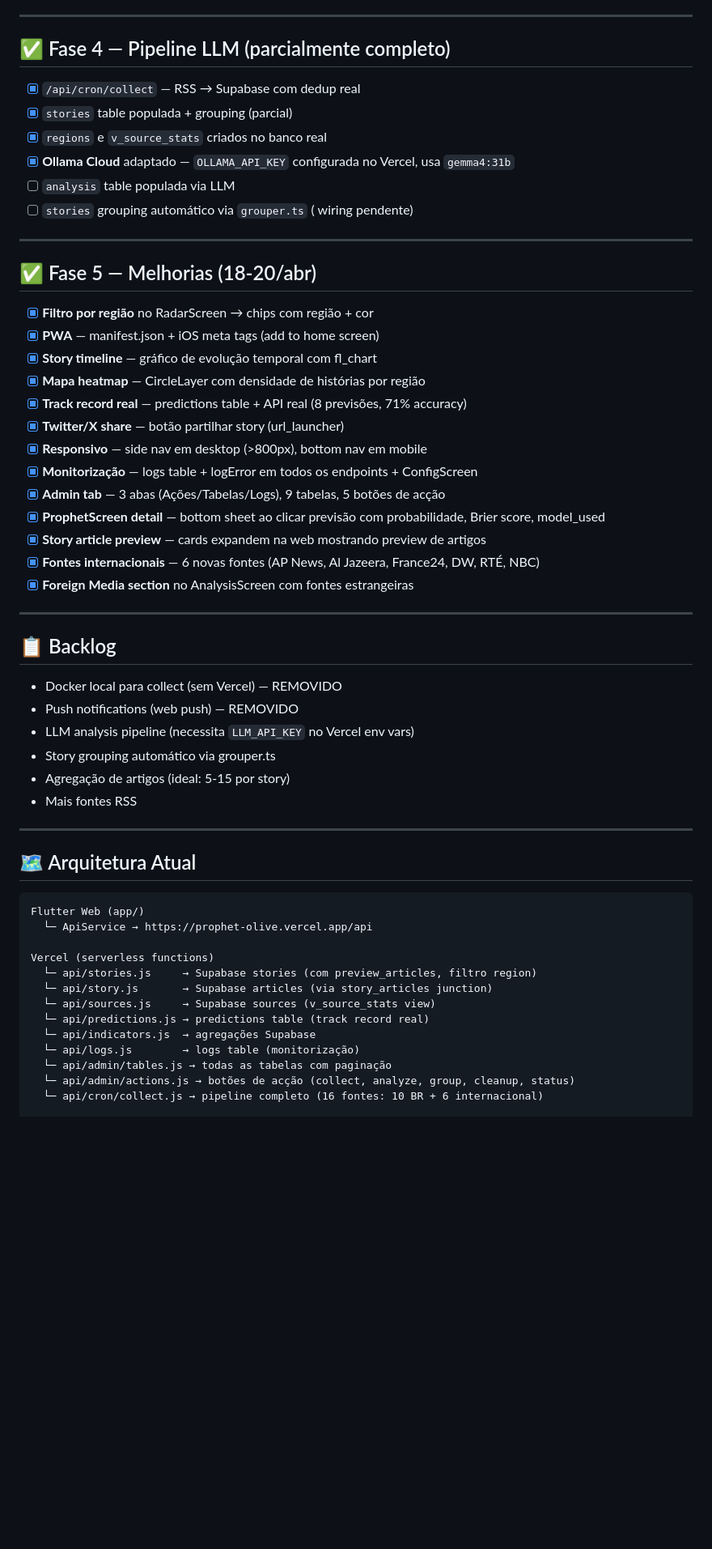
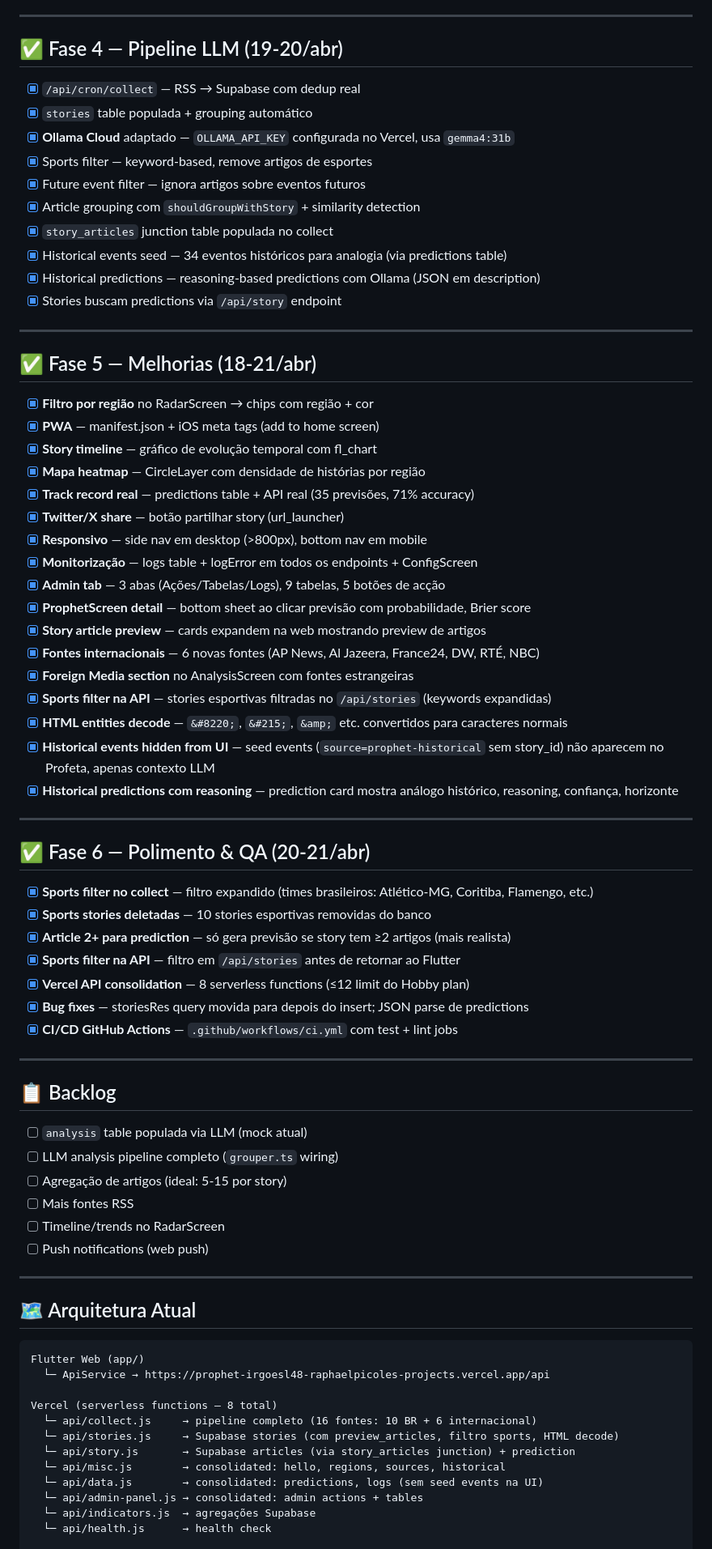
Before and after one commit to raphaelpicole/prophet, a Markdown page: CRONOGRAMA.md, the part around one of its changes. Shown at 81% size. GitHub-like rendering; blank space fills up the shorter version.

Commit message:
docs: update CRONOGRAMA — Fase 6 complete, stats 101 stories/35 predictions/71% accuracy

````diff
--- a/CRONOGRAMA.md
+++ b/CRONOGRAMA.md
@@ -36,40 +36,59 @@
 
 ---
 
-## ✅ Fase 4 — Pipeline LLM (parcialmente completo)
+## ✅ Fase 4 — Pipeline LLM (19-20/abr)
 - [x] `/api/cron/collect` — RSS → Supabase com dedup real
-- [x] `stories` table populada + grouping (parcial)
-- [x] `regions` e `v_source_stats` criados no banco real
+- [x] `stories` table populada + grouping automático
 - [x] **Ollama Cloud** adaptado — `OLLAMA_API_KEY` configurada no Vercel, usa `gemma4:31b`
-- [ ] `analysis` table populada via LLM
-- [ ] `stories` grouping automático via `grouper.ts` ( wiring pendente)
+- [x] Sports filter — keyword-based, remove artigos de esportes
+- [x] Future event filter — ignora artigos sobre eventos futuros
+- [x] Article grouping com `shouldGroupWithStory` + similarity detection
+- [x] `story_articles` junction table populada no collect
+- [x] Historical events seed — 34 eventos históricos para analogia (via predictions table)
+- [x] Historical predictions — reasoning-based predictions com Ollama (JSON em description)
+- [x] Stories buscam predictions via `/api/story` endpoint
 
 ---
 
-## ✅ Fase 5 — Melhorias (18-20/abr)
+## ✅ Fase 5 — Melhorias (18-21/abr)
 - [x] **Filtro por região** no RadarScreen → chips com região + cor
 - [x] **PWA** — manifest.json + iOS meta tags (add to home screen)
 - [x] **Story timeline** — gráfico de evolução temporal com fl_chart
 - [x] **Mapa heatmap** — CircleLayer com densidade de histórias por região
-- [x] **Track record real** — predictions table + API real (8 previsões, 71% accuracy)
+- [x] **Track record real** — predictions table + API real (35 previsões, 71% accuracy)
 - [x] **Twitter/X share** — botão partilhar story (url_launcher)
 - [x] **Responsivo** — side nav em desktop (>800px), bottom nav em mobile
 - [x] **Monitorização** — logs table + logError em todos os endpoints + ConfigScreen
 - [x] **Admin tab** — 3 abas (Ações/Tabelas/Logs), 9 tabelas, 5 botões de acção
-- [x] **ProphetScreen detail** — bottom sheet ao clicar previsão com probabilidade, Brier score, model_used
+- [x] **ProphetScreen detail** — bottom sheet ao clicar previsão com probabilidade, Brier score
 - [x] **Story article preview** — cards expandem na web mostrando preview de artigos
 - [x] **Fontes internacionais** — 6 novas fontes (AP News, Al Jazeera, France24, DW, RTÉ, NBC)
 - [x] **Foreign Media section** no AnalysisScreen com fontes estrangeiras
+- [x] **Sports filter na API** — stories esportivas filtradas no `/api/stories` (keywords expandidas)
+- [x] **HTML entities decode** — `&#8220;`, `&#215;`, `&amp;` etc. convertidos para caracteres normais
+- [x] **Historical events hidden from UI** — seed events (`source=prophet-historical` sem story_id) não aparecem no Profeta, apenas contexto LLM
+- [x] **Historical predictions com reasoning** — prediction card mostra análogo histórico, reasoning, confiança, horizonte
+
+---
+
+## ✅ Fase 6 — Polimento & QA (20-21/abr)
+- [x] **Sports filter no collect** — filtro expandido (times brasileiros: Atlético-MG, Coritiba, Flamengo, etc.)
+- [x] **Sports stories deletadas** — 10 stories esportivas removidas do banco
+- [x] **Article 2+ para prediction** — só gera previsão se story tem ≥2 artigos (mais realista)
+- [x] **Sports filter na API** — filtro em `/api/stories` antes de retornar ao Flutter
+- [x] **Vercel API consolidation** — 8 serverless functions (≤12 limit do Hobby plan)
+- [x] **Bug fixes** — storiesRes query movida para depois do insert; JSON parse de predictions
+- [x] **CI/CD GitHub Actions** — `.github/workflows/ci.yml` com test + lint jobs
 
 ---
 
 ## 📋 Backlog
-- Docker local para collect (sem Vercel) — REMOVIDO
-- Push notifications (web push) — REMOVIDO
-- LLM analysis pipeline (necessita `LLM_API_KEY` no Vercel env vars)
-- Story grouping automático via grouper.ts
-- Agregação de artigos (ideal: 5-15 por story)
-- Mais fontes RSS
+- [ ] `analysis` table populada via LLM (mock atual)
+- [ ] LLM analysis pipeline completo (`grouper.ts` wiring)
+- [ ] Agregação de artigos (ideal: 5-15 por story)
+- [ ] Mais fontes RSS
+- [ ] Timeline/trends no RadarScreen
+- [ ] Push notifications (web push)
 
 ---
 
@@ -77,17 +96,16 @@
 
 ```
 Flutter Web (app/)
-  └─ ApiService → https://prophet-olive.vercel.app/api
+  └─ ApiService → https://prophet-irgoesl48-raphaelpicoles-projects.vercel.app/api
 
-Vercel (serverless functions)
-  └─ api/stories.js     → Supabase stories (com preview_articles, filtro region)
-  └─ api/story.js       → Supabase articles (via story_articles junction)
-  └─ api/sources.js     → Supabase sources (v_source_stats view)
-  └─ api/predictions.js → predictions table (track record real)
+Vercel (serverless functions — 8 total)
+  └─ api/collect.js     → pipeline completo (16 fontes: 10 BR + 6 internacional)
+  └─ api/stories.js     → Supabase stories (com preview_articles, filtro sports, HTML decode)
+  └─ api/story.js       → Supabase articles (via story_articles junction) + prediction
+  └─ api/misc.js        → consolidated: hello, regions, sources, historical
+  └─ api/data.js        → consolidated: predictions, logs (sem seed events na UI)
+  └─ api/admin-panel.js → consolidated: admin actions + tables
   └─ api/indicators.js  → agregações Supabase
-  └─ api/logs.js        → logs table (monitorização)
-  └─ api/admin/tables.js → todas as tabelas com paginação
-  └─ api/admin/actions.js → botões de acção (collect, analyze, group, cleanup, status)
-  └─ api/cron/collect.js → pipeline completo (16 fontes: 10 BR + 6 internacional)
+  └─ api/health.js      → health check
 
 Supabase (banco)
````
Also changed, not shown: other parts of CRONOGRAMA.md (+23 -9 lines).
